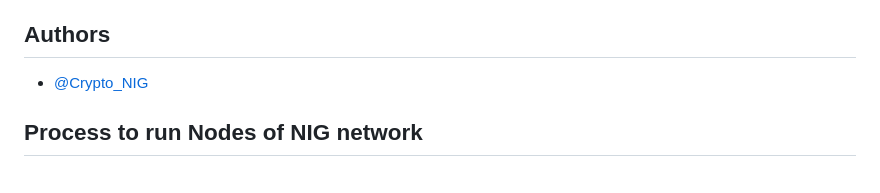
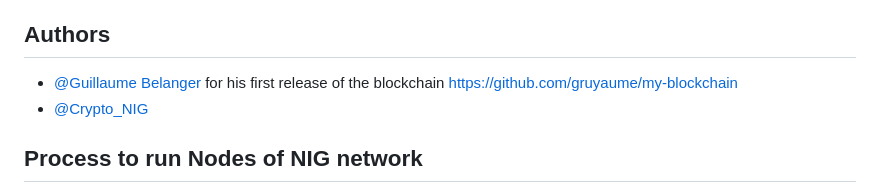
Before and after one commit to project-nig/node, a Markdown page: README.md, the part around the change. Drawn GitHub-style.

Commit message:
Update README.md
add credit to https://github.com/gruyaume

```diff
--- a/README.md
+++ b/README.md
@@ -16,6 +16,7 @@ The NIG project aims to remunerate the money lying dormant in current bank accou
 
 ## Authors
 
+- [@Guillaume Belanger](https://github.com/gruyaume) for his first release of the blockchain https://github.com/gruyaume/my-blockchain
 - [@Crypto_NIG](https://github.com/nigcrypto)
 
 
```
